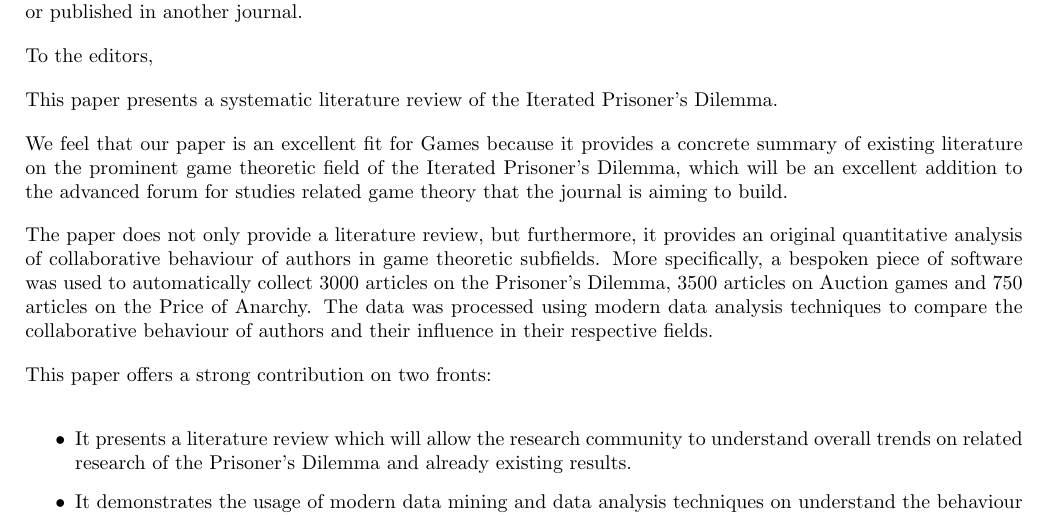
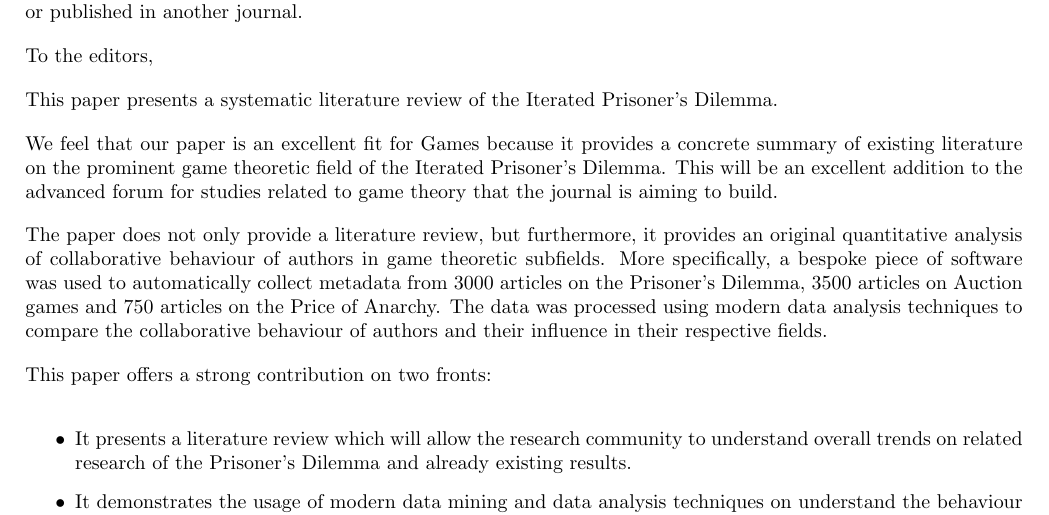
Before and after one commit to Nikoleta-v3/bibliometric-study-of-the-prisoners-dilemma, a LaTeX document (cover_letter.tex): part of the page, cut so that both start at the same text. Compiled offline with pdfLaTeX.

Commit message:
address comments on pr

```diff
--- a/cover_letter.tex
+++ b/cover_letter.tex
@@ -28,14 +28,14 @@ Dilemma.
 
 We feel that our paper is an excellent fit for Games because it provides a
 concrete summary of existing literature on the prominent game theoretic field of
-the Iterated Prisoner's Dilemma, which will be an excellent addition to the
-advanced forum for studies related game theory that the journal is aiming to
+the Iterated Prisoner's Dilemma. This will be an excellent addition to the
+advanced forum for studies related to game theory that the journal is aiming to
 build.
 
 The paper does not only provide a literature review, but furthermore, it
 provides an original quantitative analysis of collaborative behaviour of authors
-in game theoretic subfields. More specifically, a bespoken piece of software
-was used to automatically collect 3000 articles on the Prisoner's Dilemma, 3500
+in game theoretic subfields. More specifically, a bespoke piece of software
+was used to automatically collect metadata from 3000 articles on the Prisoner's Dilemma, 3500
 articles on Auction games and 750 articles on the Price of Anarchy. The data was
 processed using modern data analysis techniques to compare the collaborative
 behaviour of authors and their influence in their respective fields.
```
